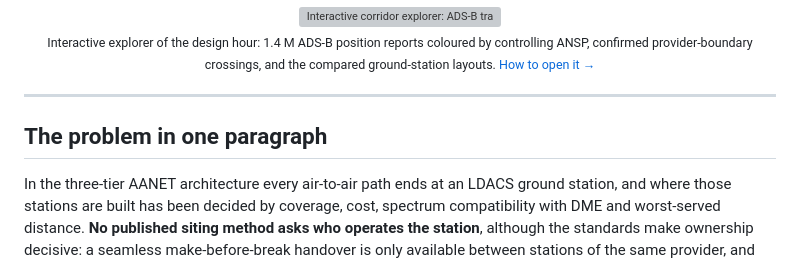
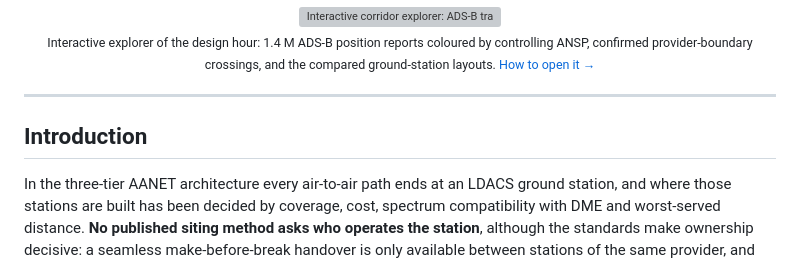
Before and after one commit to mireiavera8-cmyk/ansp-aware-aanet, a Markdown page: README.md, the part around the change. Drawn GitHub-style; grey boxes are pictures that could not be loaded.

```diff
--- a/README.md
+++ b/README.md
@@ -20,7 +20,7 @@ MSc thesis · Mireia Vera Massana · Technical University of Denmark
 
 ---
 
-## The problem in one paragraph
+##  Introduction
 
 In the three-tier AANET architecture every air-to-air path ends at an LDACS ground station, and where those stations are built has been decided by coverage, cost, spectrum compatibility with DME and worst-served distance. **No published siting method asks who operates the station**, although the standards make ownership decisive: a seamless make-before-break handover is only available between stations of the same provider, and European airspace is split among more than thirty ANSPs whose borders follow states, not traffic. A network can meet every published criterion and still lay an administrative seam across the busiest corridor in Europe. This repository measures that seam with recorded traffic and tests what siting can and cannot do about it.
 
```
